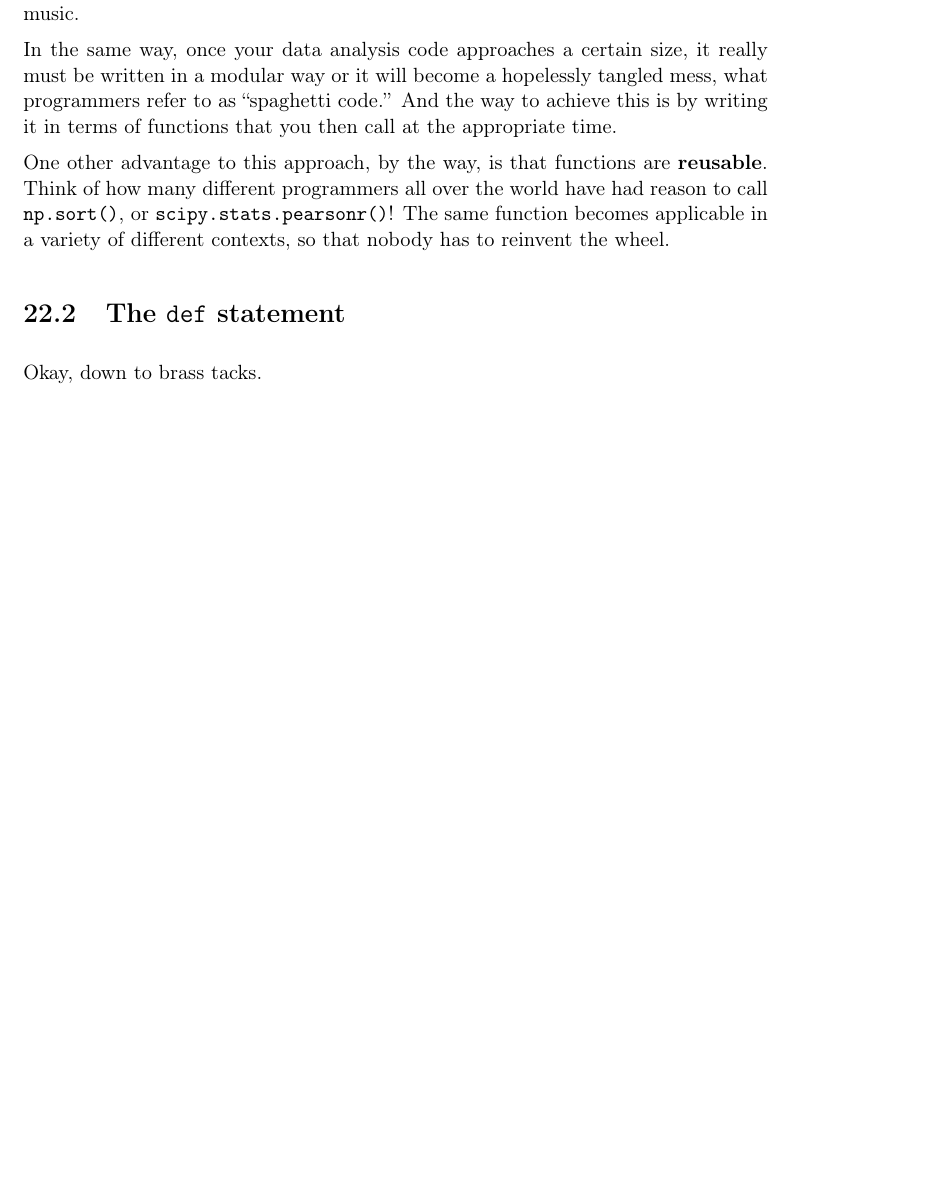
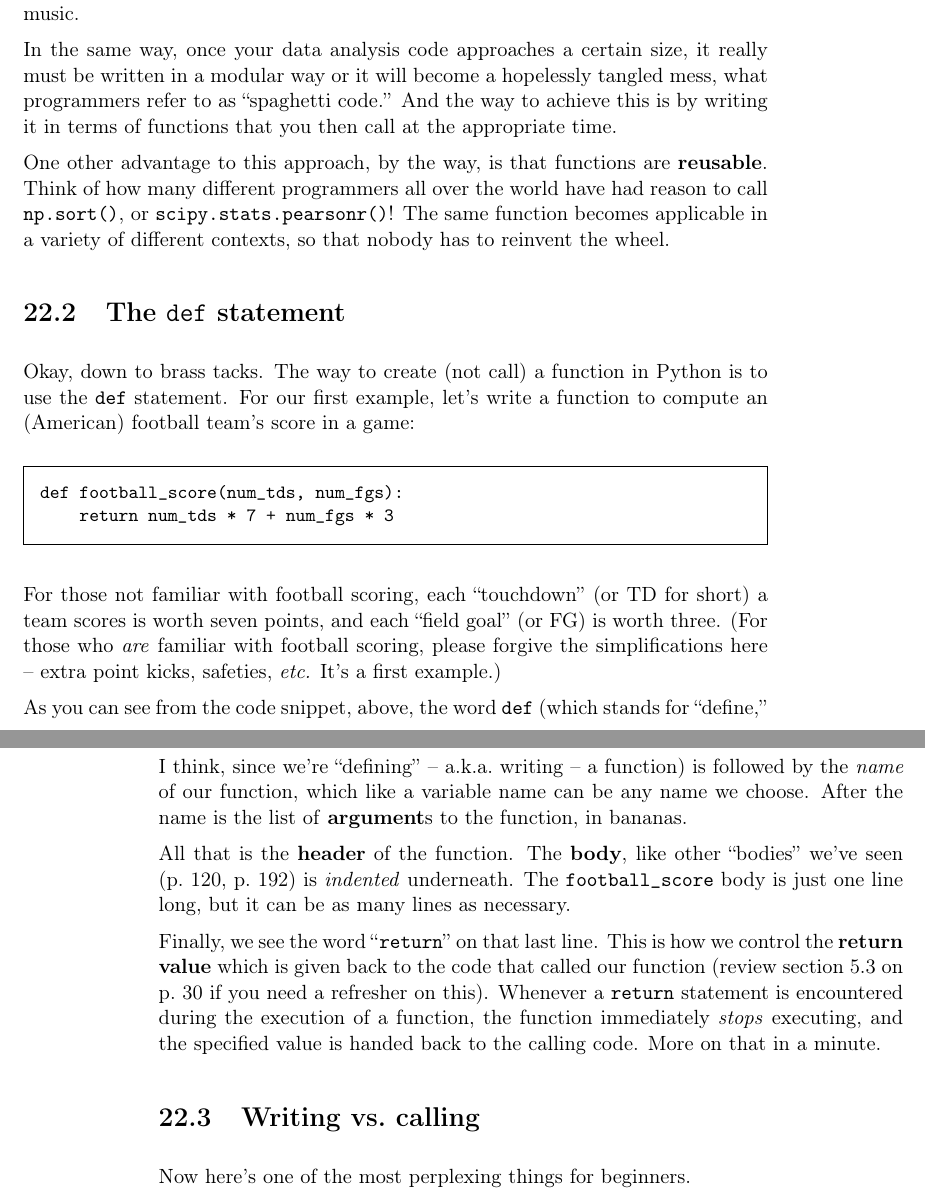
Before and after one commit to divilian/crystal-ball-1, a LaTeX thesis (introDS.tex, which reads functions.tex): part of page 206 of 213 before the commit and two parts of pages 206 and 207 of 215 after it, the two joined at a grey line, cut so that both start at the same text, the shorter picture padded with empty space. Compiled offline with pdfLaTeX.

Commit message:
Finish "def" statement section.

```diff
--- a/functions.tex
+++ b/functions.tex
@@ -79,4 +79,55 @@ that nobody has to reinvent the wheel.
 
 \index{def statement@\texttt{def} statement}
 
-Okay, down to brass tacks.
+Okay, down to brass tacks. The way to create (not call) a function in Python is
+to use the \texttt{def} statement. For our first example, let's write a
+function to compute an (American) football team's score in a game:
+
+\index{football\_score@\texttt{football\_score}}
+
+\begin{Verbatim}[fontsize=\small,samepage=true,frame=single,framesep=3mm]
+def football_score(num_tds, num_fgs):
+    return num_tds * 7 + num_fgs * 3
+\end{Verbatim}
+
+For those not familiar with football scoring, each ``touchdown'' (or TD for
+short) a team scores is worth seven points, and each ``field goal'' (or FG) is
+worth three. (For those who \textit{are} familiar with football scoring, please
+forgive the simplifications here -- extra point kicks, safeties, \textit{etc.}
+It's a first example.)
+
+\index{argument}
+\index{bananas (parentheses)}
+\index{()@\texttt{()} (bananas)}
+
+As you can see from the code snippet, above, the word \texttt{def} (which
+stands for ``define,'' I think, since we're ``defining'' -- a.k.a.~writing -- a
+function) is followed by the \textit{name} of our function, which like a
+variable name can be any name we choose. After the name is the list of
+\textbf{argument}s to the function, in bananas.
+
+\index{function!header}
+\index{function!body}
+\index{indentation}
+
+All that is the \textbf{header} of the function. The \textbf{body}, like other
+``bodies'' we've seen (p.~\pageref{loopBody}, p.~\pageref{ifBody}) is
+\textit{indented} underneath. The \texttt{football\_score} body is just one
+line long, but it can be as many lines as necessary.
+
+\index{return value}
+\index{output!of a function}
+\index{input!of a function}
+\index{return statement@\texttt{return} statement}
+
+Finally, we see the word ``\texttt{return}'' on that last line. This is how we
+control the \textbf{return value} which is given back to the code that called
+our function (review section~\ref{returnValues} on p.~\pageref{returnValues} if
+you need a refresher on this). Whenever a \texttt{return} statement is
+encountered during the execution of a function, the function immediately
+\textit{stops} executing, and the specified value is handed back to the calling
+code. More on that in a minute.
+
+\section{Writing vs.~calling}
+
+Now here's one of the most perplexing things for beginners.
```
Also changed, not shown: branching.tex (+1 -0 lines), calculations.tex (+1 -0 lines), loops.tex (+1 -0 lines).
